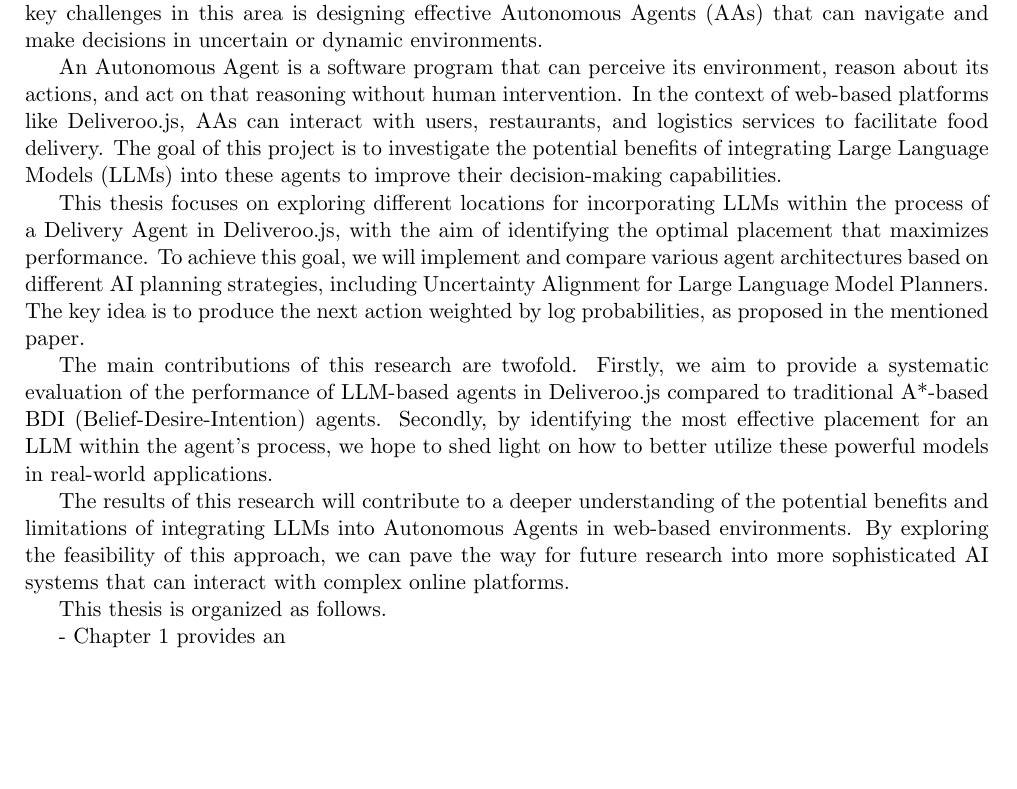
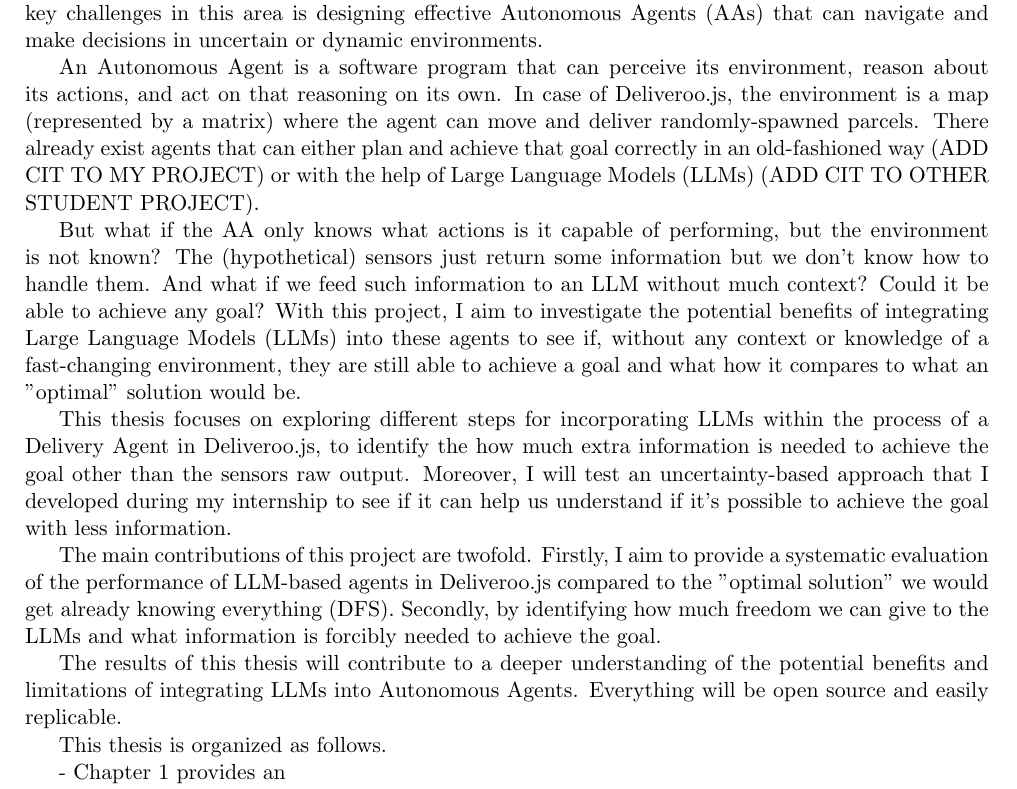
Before and after one commit to davidemodolo/master_thesis, a LaTeX thesis (main.tex, which reads chapters/introduction.tex): part of page 6 of 19, cut so that both start at the same text, the shorter picture padded with empty space. Compiled offline with pdfLaTeX.

Commit message:
update intro

```diff
--- a/chapters/introduction.tex
+++ b/chapters/introduction.tex
@@ -8,31 +8,37 @@
 dynamic environments.
 
 An Autonomous Agent is a software program that can perceive its environment, reason
-about its actions, and act on that reasoning without human intervention. In the context
-of web-based platforms like Deliveroo.js, AAs can interact with users, restaurants,
-and logistics services to facilitate food delivery. The goal of this project is to
-investigate the potential benefits of integrating Large Language Models (LLMs) into
-these agents to improve their decision-making capabilities.
+about its actions, and act on that reasoning on its own. In case of Deliveroo.js,
+the environment is a map (represented by a matrix) where the agent can move and
+deliver randomly-spawned parcels. There already exist agents that can either plan
+and achieve that goal correctly in an old-fashioned way (ADD CIT TO MY PROJECT) or
+with the help of Large Language Models (LLMs) (ADD CIT TO OTHER STUDENT PROJECT).
 
-This thesis focuses on exploring different locations for incorporating LLMs within
-the process of a Delivery Agent in Deliveroo.js, with the aim of identifying the
-optimal placement that maximizes performance. To achieve this goal, we will
-implement and compare various agent architectures based on different AI planning
-strategies, including Uncertainty Alignment for Large Language Model Planners.
-The key idea is to produce the next action weighted by log probabilities, as proposed
-in the mentioned paper.
+But what if the AA only knows what actions is it capable of performing, but the
+environment is not known? The (hypothetical) sensors just return some information
+but we don't know how to handle them. And what if we feed such information to an
+LLM without much context? Could it be able to achieve any goal? With this
+project, I aim to investigate the potential benefits of integrating Large Language
+Models (LLMs) into these agents to see if, without any context or knowledge of a
+fast-changing environment, they are still able to achieve a goal and what how it
+compares to what an "optimal" solution would be.
 
-The main contributions of this research are twofold. Firstly, we aim to provide a
-systematic evaluation of the performance of LLM-based agents in Deliveroo.js compared
-to traditional A*-based BDI (Belief-Desire-Intention) agents. Secondly, by
-identifying the most effective placement for an LLM within the agent's process, we
-hope to shed light on how to better utilize these powerful models in real-world applications.
+This thesis focuses on exploring different steps for incorporating LLMs within the
+process of a Delivery Agent in Deliveroo.js, to identify the how much extra
+information is needed to achieve the goal other than the sensors raw output. Moreover,
+I will test an uncertainty-based approach that I developed during my internship
+to see if it can help us understand if it's possible to achieve the goal with
+less information.
 
-The results of this research will contribute to a deeper understanding of the potential
-benefits and limitations of integrating LLMs into Autonomous Agents in web-based
-environments. By exploring the feasibility of this approach, we can pave the way
-for future research into more sophisticated AI systems that can interact with complex
-online platforms.
+The main contributions of this project are twofold. Firstly, I aim to provide a
+systematic evaluation of the performance of LLM-based agents in Deliveroo.js
+compared to the "optimal solution" we would get already knowing everything (DFS).
+Secondly, by identifying how much freedom we can give to the LLMs and what
+information is forcibly needed to achieve the goal.
+
+The results of this thesis will contribute to a deeper understanding of the
+potential benefits and limitations of integrating LLMs into Autonomous Agents. Everything
+will be open source and easily replicable.
 
 This thesis is organized as follows.
 
```
